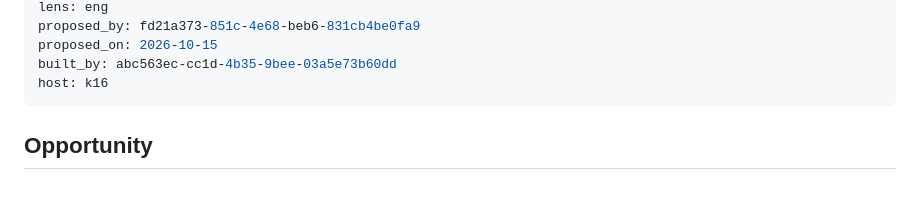
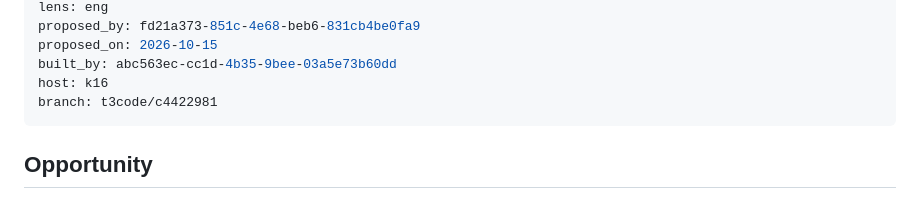
Before and after one commit to rickdiculousli/buildermesh, a Markdown page: docs/proposals/009-retire-finished-nodes-and-results.md, the part around the change. GitHub-like rendering.

Commit message:
Dispatch 009: branch t3code/c4422981

```diff
--- a/docs/proposals/009-retire-finished-nodes-and-results.md
+++ b/docs/proposals/009-retire-finished-nodes-and-results.md
@@ -10,6 +10,7 @@ proposed_by: fd21a373-851c-4e68-beb6-831cb4be0fa9
 proposed_on: 2026-10-15
 built_by: abc563ec-cc1d-4b35-9bee-03a5e73b60dd
 host: k16
+branch: t3code/c4422981
 ---
 
 ## Opportunity
```
